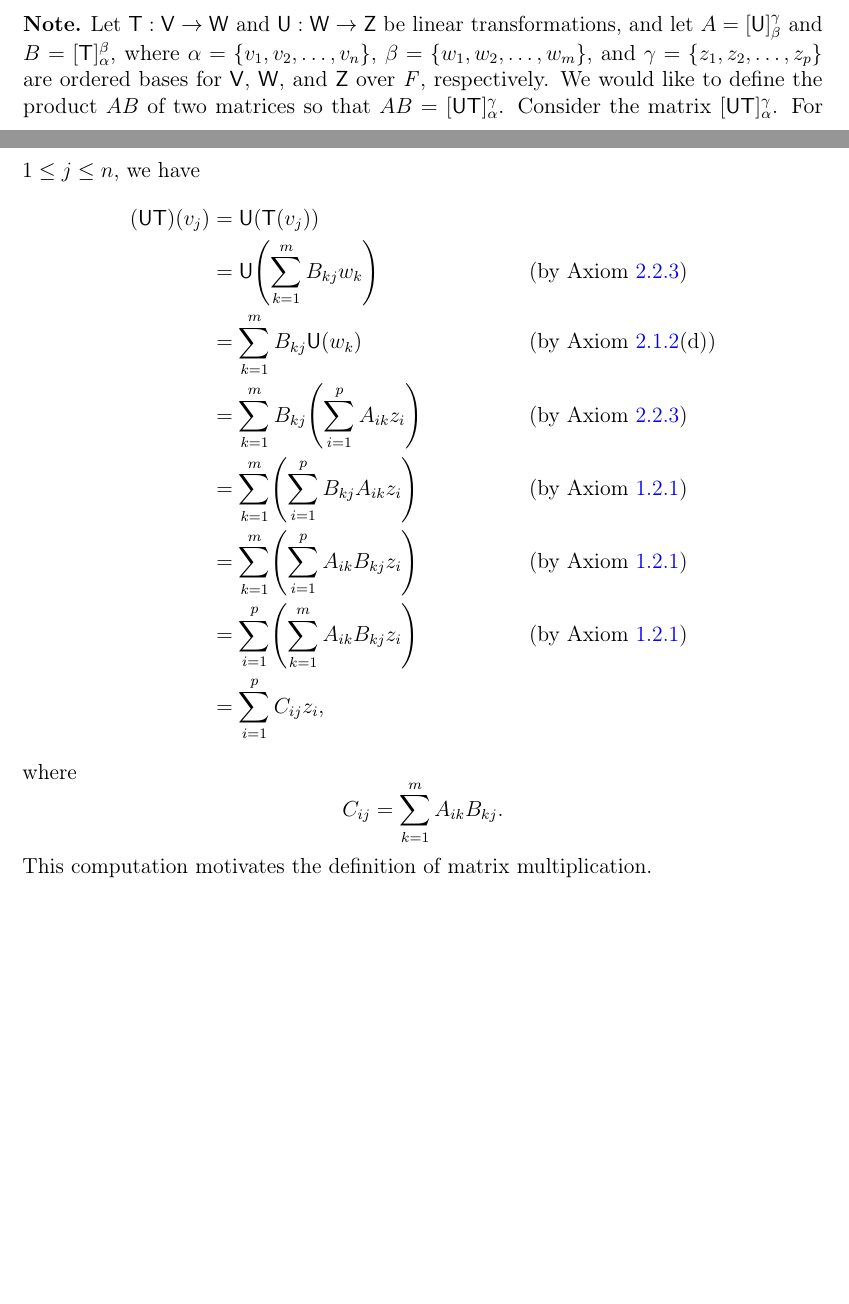
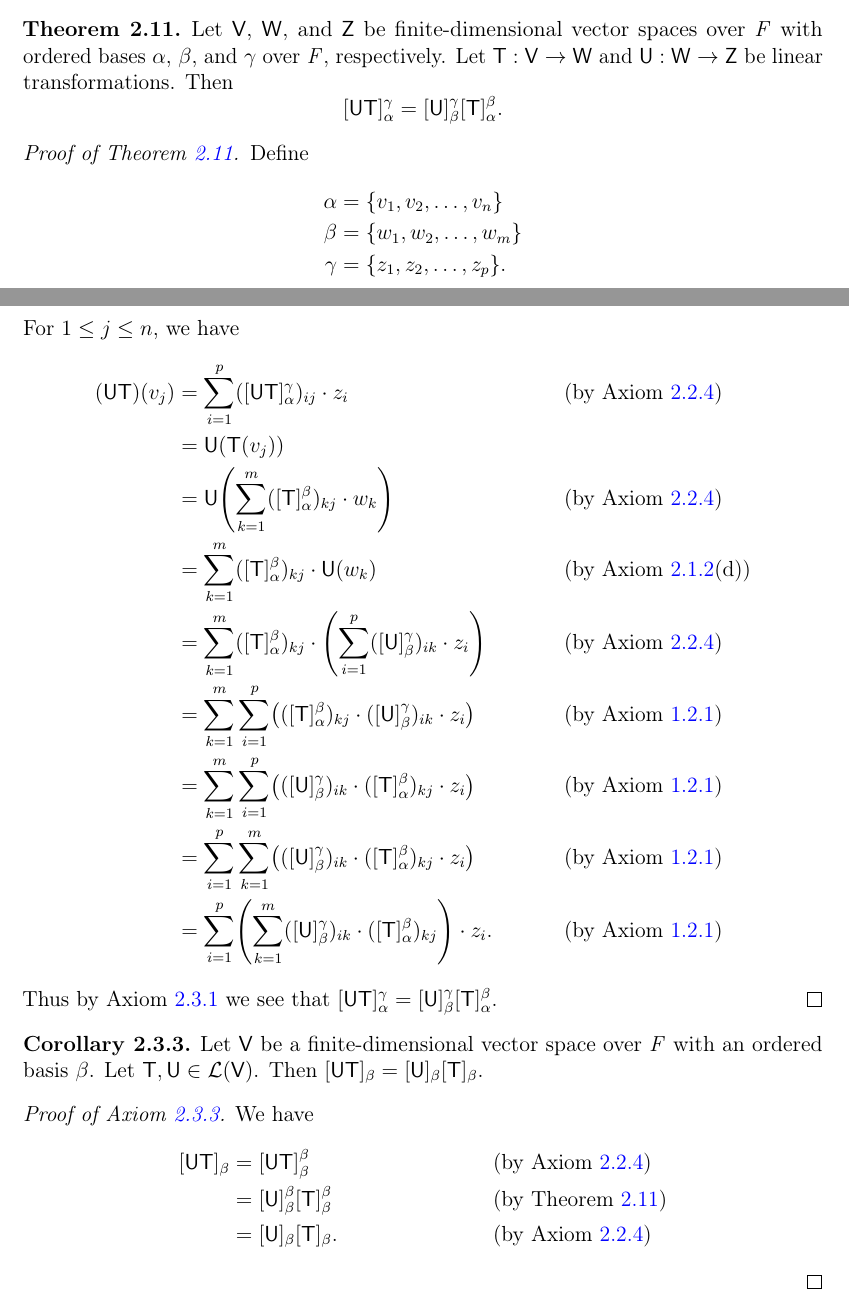
Before and after one commit to ProFatXuanAll/linear-algebra, a LaTeX thesis (src/main.tex, which reads src/2-3-composition-of-linear-transformations-and-matrix-multiplication.tex): two parts of pages 127 and 128 of 129 before the commit and two parts of pages 128 and 129 of 130 after it, joined at a grey line, cut at the place of the change, the shorter picture padded with empty space. Compiled offline with pdfLaTeX.

Commit message:
add 2.11, 2.3.3

```diff
--- a/src/2-3-composition-of-linear-transformations-and-matrix-multiplication.tex
+++ b/src/2-3-composition-of-linear-transformations-and-matrix-multiplication.tex
@@ -87,28 +87,6 @@
   and thus \(a (\U_1 \U_2) = (a \U_1) \U_2 = \U_1 (a \U_2)\).
 \end{proof}
 
-\begin{note}
-  Let \(\T : \V \to \W\) and \(\U : \W \to \vs{Z}\) be linear transformations, and let \(A = [\U]_{\beta}^{\gamma}\) and \(B = [\T]_{\alpha}^{\beta}\), where \(\alpha = \set{\seq{v}{1,2,,n}}\), \(\beta = \set{\seq{w}{1,2,,m}}\), and \(\gamma = \set{\seq{z}{1,2,,p}}\) are ordered bases for \(\V\), \(\W\), and \(\vs{Z}\) over \(\F\), respectively.
-  We would like to define the product \(AB\) of two matrices so that \(AB = [\U \T]_{\alpha}^{\gamma}\).
-  Consider the matrix \([\U \T]_{\alpha}^{\gamma}\).
-  For \(1 \leq j \leq n\), we have
-  \begin{align*}
-    (\U \T)(v_j) & = \U(\T(v_j))                                                                              \\
-                 & = \U\pa{\sum_{k = 1}^m B_{k j} w_k}                       &  & \text{(by \cref{2.2.3})}    \\
-                 & = \sum_{k = 1}^m B_{k j} \U(w_k)                          &  & \text{(by \cref{2.1.2}(d))} \\
-                 & = \sum_{k = 1}^m B_{k j} \pa{\sum_{i = 1}^p A_{i k} z_i}  &  & \text{(by \cref{2.2.3})}    \\
-                 & = \sum_{k = 1}^m \pa{\sum_{i = 1}^p B_{k j}  A_{i k} z_i} &  & \text{(by \cref{1.2.1})}    \\
-                 & = \sum_{k = 1}^m \pa{\sum_{i = 1}^p A_{i k} B_{k j} z_i}  &  & \text{(by \cref{1.2.1})}    \\
-                 & = \sum_{i = 1}^p \pa{\sum_{k = 1}^m A_{i k} B_{k j} z_i}  &  & \text{(by \cref{1.2.1})}    \\
-                 & = \sum_{i = 1}^p C_{i j} z_i,
-  \end{align*}
-  where
-  \[
-    C_{i j} = \sum_{k = 1}^m A_{i k} B_{k j}.
-  \]
-  This computation motivates the definition of matrix multiplication.
-\end{note}
-
 \begin{defn}\label{2.3.1}
   Let \(A\) be an \(m \times n\) matrix and \(B\) be an \(n \times p\) matrix.
   We define the \textbf{product} of \(A\) and \(B\), denoted \(AB\), to be the \(m \times p\) matrix such that
@@ -167,3 +145,49 @@
   we are finished.
   Therefore the transpose of a product is the product of the transposes in the \emph{opposite order}.
 \end{proof}
+
+\begin{thm}\label{2.11}
+  Let \(\V\), \(\W\), and \(\vs{Z}\) be finite-dimensional vector spaces over \(\F\) with ordered bases \(\alpha\), \(\beta\), and \(\gamma\) over \(\F\), respectively.
+  Let \(\T : \V \to \W\) and \(\U : \W \to \vs{Z}\) be linear transformations.
+  Then
+  \[
+    [\U \T]_{\alpha}^{\gamma} = [\U]_{\beta}^{\gamma} [\T]_{\alpha}^{\beta}.
+  \]
+\end{thm}
+
+\begin{proof}[\pf{2.11}]
+  Define
+  \begin{align*}
+    \alpha & = \set{\seq{v}{1,2,,n}}  \\
+    \beta  & = \set{\seq{w}{1,2,,m}}  \\
+    \gamma & = \set{\seq{z}{1,2,,p}}.
+  \end{align*}
+  For \(1 \leq j \leq n\), we have
+  \begin{align*}
+    (\U \T)(v_j) & = \sum_{i = 1}^p ([\U \T]_{\alpha}^{\gamma})_{i j} \cdot z_i                                                      &  & \text{(by \cref{2.2.4})}    \\
+                 & = \U(\T(v_j))                                                                                                                                      \\
+                 & = \U\pa{\sum_{k = 1}^m ([\T]_{\alpha}^{\beta})_{k j} \cdot w_k}                                                   &  & \text{(by \cref{2.2.4})}    \\
+                 & = \sum_{k = 1}^m ([\T]_{\alpha}^{\beta})_{k j} \cdot \U(w_k)                                                      &  & \text{(by \cref{2.1.2}(d))} \\
+                 & = \sum_{k = 1}^m ([\T]_{\alpha}^{\beta})_{k j} \cdot \pa{\sum_{i = 1}^p ([\U]_{\beta}^{\gamma})_{i k} \cdot z_i}  &  & \text{(by \cref{2.2.4})}    \\
+                 & = \sum_{k = 1}^m \sum_{i = 1}^p \pa{([\T]_{\alpha}^{\beta})_{k j}  \cdot ([\U]_{\beta}^{\gamma})_{i k} \cdot z_i} &  & \text{(by \cref{1.2.1})}    \\
+                 & = \sum_{k = 1}^m \sum_{i = 1}^p \pa{([\U]_{\beta}^{\gamma})_{i k} \cdot ([\T]_{\alpha}^{\beta})_{k j} \cdot z_i}  &  & \text{(by \cref{1.2.1})}    \\
+                 & = \sum_{i = 1}^p \sum_{k = 1}^m \pa{([\U]_{\beta}^{\gamma})_{i k} \cdot ([\T]_{\alpha}^{\beta})_{k j} \cdot z_i}  &  & \text{(by \cref{1.2.1})}    \\
+                 & = \sum_{i = 1}^p \pa{\sum_{k = 1}^m ([\U]_{\beta}^{\gamma})_{i k} \cdot ([\T]_{\alpha}^{\beta})_{k j}} \cdot z_i. &  & \text{(by \cref{1.2.1})}
+  \end{align*}
+  Thus by \cref{2.3.1} we see that \([\U \T]_{\alpha}^{\gamma} = [\U]_{\beta}^{\gamma} [\T]_{\alpha}^{\beta}\).
+\end{proof}
+
+\begin{cor}\label{2.3.3}
+  Let \(\V\) be a finite-dimensional vector space over \(\F\) with an ordered basis \(\beta\).
+  Let \(\T, \U \in \ls(\V)\).
+  Then \([\U \T]_{\beta} = [\U]_{\beta} [\T]_{\beta}\).
+\end{cor}
+
+\begin{proof}[\pf{2.3.3}]
+  We have
+  \begin{align*}
+    [\U \T]_{\beta} & = [\U \T]_{\beta}^{\beta}                   &  & \text{(by \cref{2.2.4})} \\
+                    & = [\U]_{\beta}^{\beta} [\T]_{\beta}^{\beta} &  & \text{(by \cref{2.11})}  \\
+                    & = [\U]_{\beta} [\T]_{\beta}.                &  & \text{(by \cref{2.2.4})}
+  \end{align*}
+\end{proof}
```
